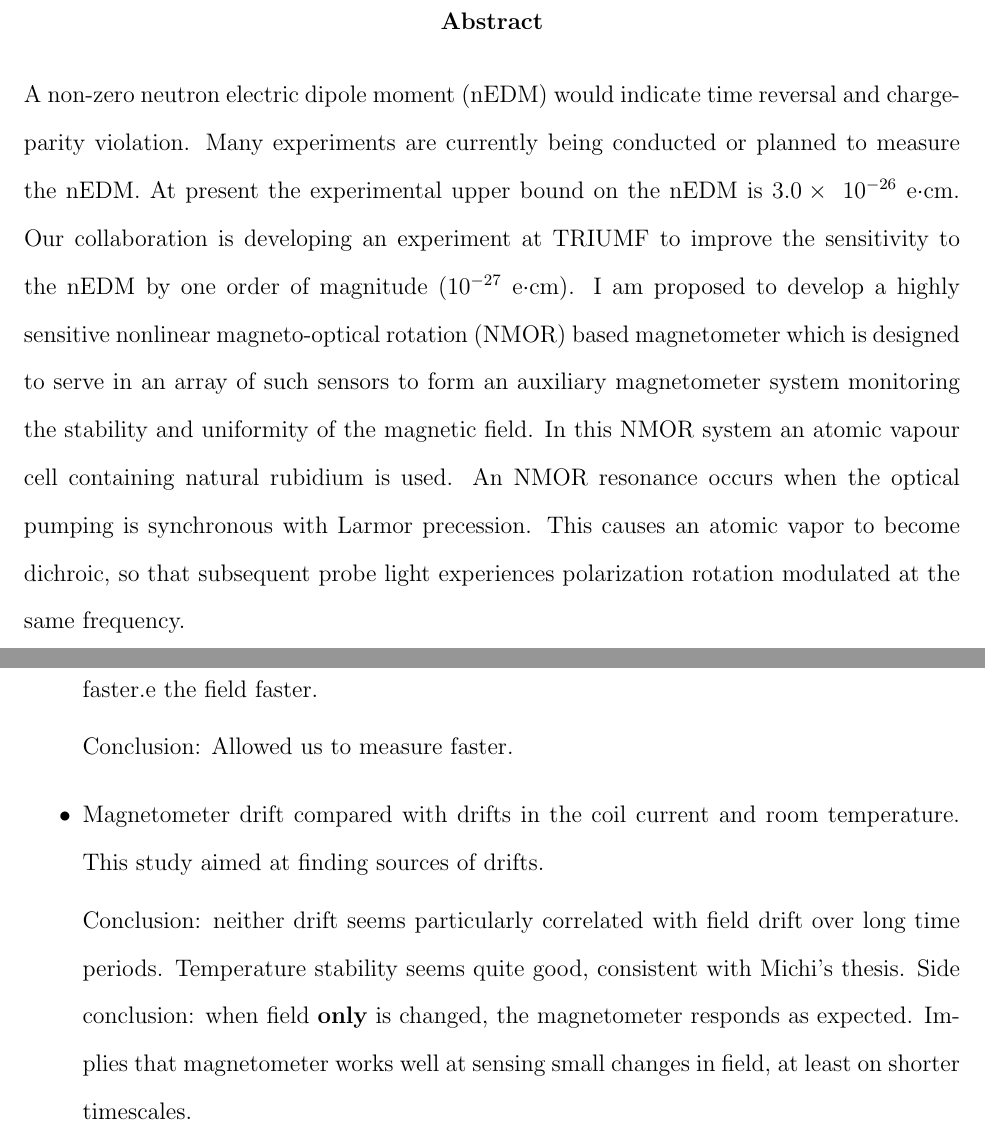
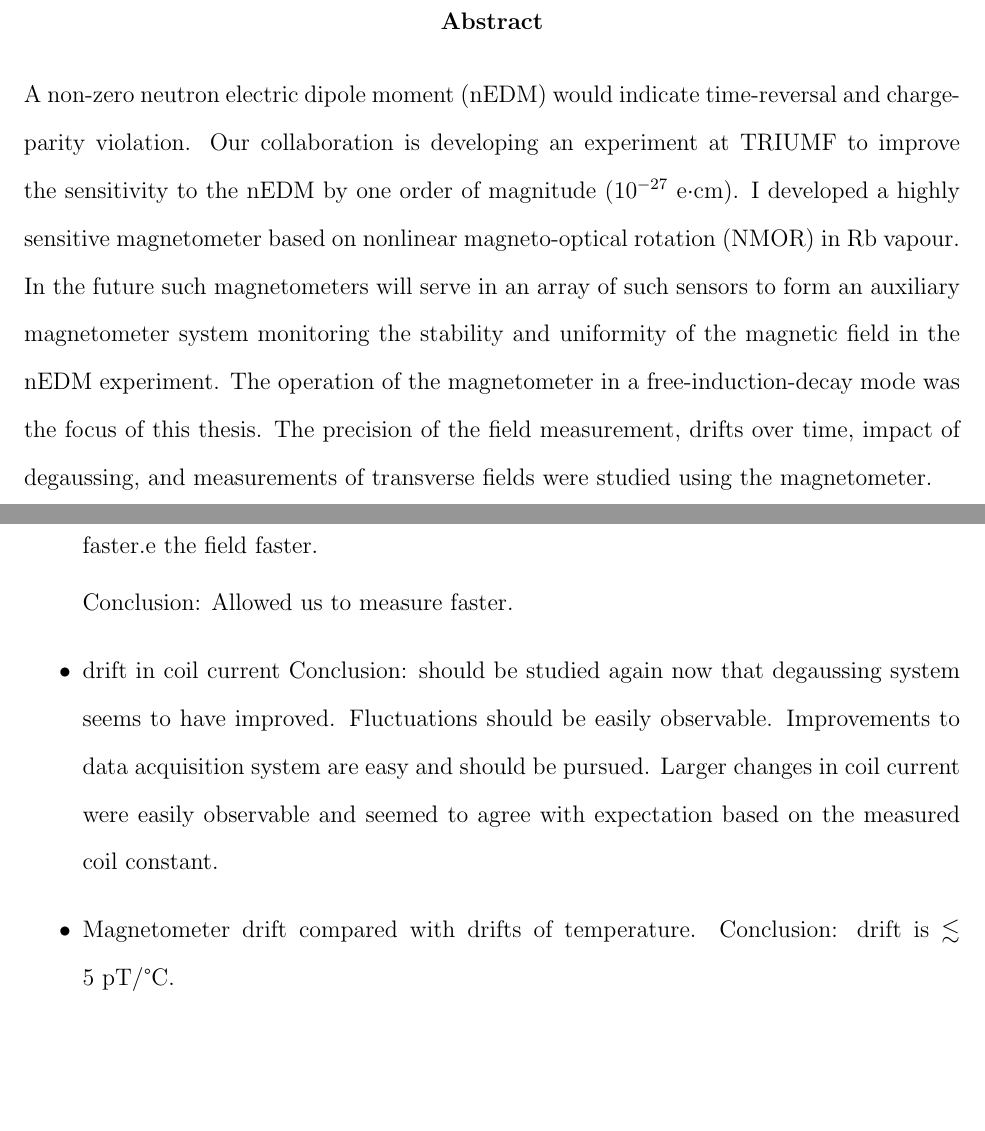
Before and after one commit to jmartin1454/Moushumi-s-thesis, a LaTeX thesis (main.tex, which reads conclusion.tex): two parts of pages 2 and 103 of 113 before the commit and two parts of pages 2 and 103 of 114 after it, joined at a grey line, cut so that both start at the same text, the shorter picture padded with empty space. Compiled offline with pdfLaTeX.

Commit message:
Getting close to done comments.

```diff
--- a/conclusion.tex
+++ b/conclusion.tex
@@ -9,16 +9,14 @@ Conclusion: fields drift over time.  Question: how much is due to
 \item The study based on the adjustment of the pump and probe time Allowed us to measure faster.e the field faster.
 
 Conclusion: Allowed us to measure faster.
-\item Magnetometer drift compared with drifts in the coil current and
-  room temperature.  This study aimed at finding sources of drifts.
-
-Conclusion: neither drift seems
-particularly correlated with field drift over long time periods.
- Temperature stability seems quite good, consistent with Michi's
- thesis.  Side conclusion: when field {\bf only} is changed, the
- magnetometer responds as expected.  Implies that magnetometer works
- well at sensing small changes in field, at least on shorter
- timescales.
+\item drift in coil current Conclusion: should be studied again now
+  that degaussing system seems to have improved.  Fluctuations should
+  be easily observable.  Improvements to data acquisition system are
+  easy and should be pursued.  Larger changes in coil current were
+  easily observable and seemed to agree with expectation based on the
+  measured coil constant.
+\item Magnetometer drift compared with drifts of temperature.
+  Conclusion: drift is $\lesssim 5$~pT/\degree{C}.
 \item Studies of degaussing, which in part tell the story of our
   degaussing development and learning.  This includes studies of:
 %with multiple goals, telling the story of
--- a/main.tex
+++ b/main.tex
@@ -81,11 +81,18 @@ sorting=none
 
 
 \begin{abstract}
-%% Text of abstract
-A non-zero neutron electric dipole moment (nEDM) would indicate time reversal and charge-parity violation. Many experiments are currently being conducted or planned to measure the nEDM. At present the experimental upper bound on the nEDM is~$3.0 \times~10^{-26}$ e$\cdot$cm. Our collaboration is developing an experiment at TRIUMF to improve the sensitivity to the nEDM by one order of magnitude ($10^{-27}$ e$\cdot$cm). I am proposed to develop a highly sensitive nonlinear magneto-optical rotation (NMOR) based magnetometer which
-%is a crucial tool in the nEDM apparatus. The NMOR magnetometer %
-is designed to serve in an array of such sensors to form an auxiliary magnetometer system monitoring the stability and uniformity of the magnetic field. In this NMOR system an atomic vapour cell containing natural rubidium  is used. An NMOR resonance occurs when the optical pumping is synchronous with Larmor precession. This causes an atomic vapor to become dichroic, so that subsequent probe light experiences polarization rotation modulated at the same frequency.
-
+A non-zero neutron electric dipole moment (nEDM) would indicate
+time-reversal and charge-parity violation.  Our collaboration is
+developing an experiment at TRIUMF to improve the sensitivity to the
+nEDM by one order of magnitude ($10^{-27}$~e$\cdot$cm). I developed a
+highly sensitive magnetometer based on nonlinear magneto-optical
+rotation (NMOR) in Rb vapour.  In the future such magnetometers will
+serve in an array of such sensors to form an auxiliary magnetometer
+system monitoring the stability and uniformity of the magnetic field
+in the nEDM experiment.  The operation of the magnetometer in a
+free-induction-decay mode was the focus of this thesis.  The precision
+of the field measurement, drifts over time, impact of degaussing, and
+measurements of transverse fields were studied using the magnetometer.
 \end{abstract}
 \pagestyle{plain}
 \setcounter{page}{1}
```
Also changed, not shown: conclusion.tex (72 more changed lines).
